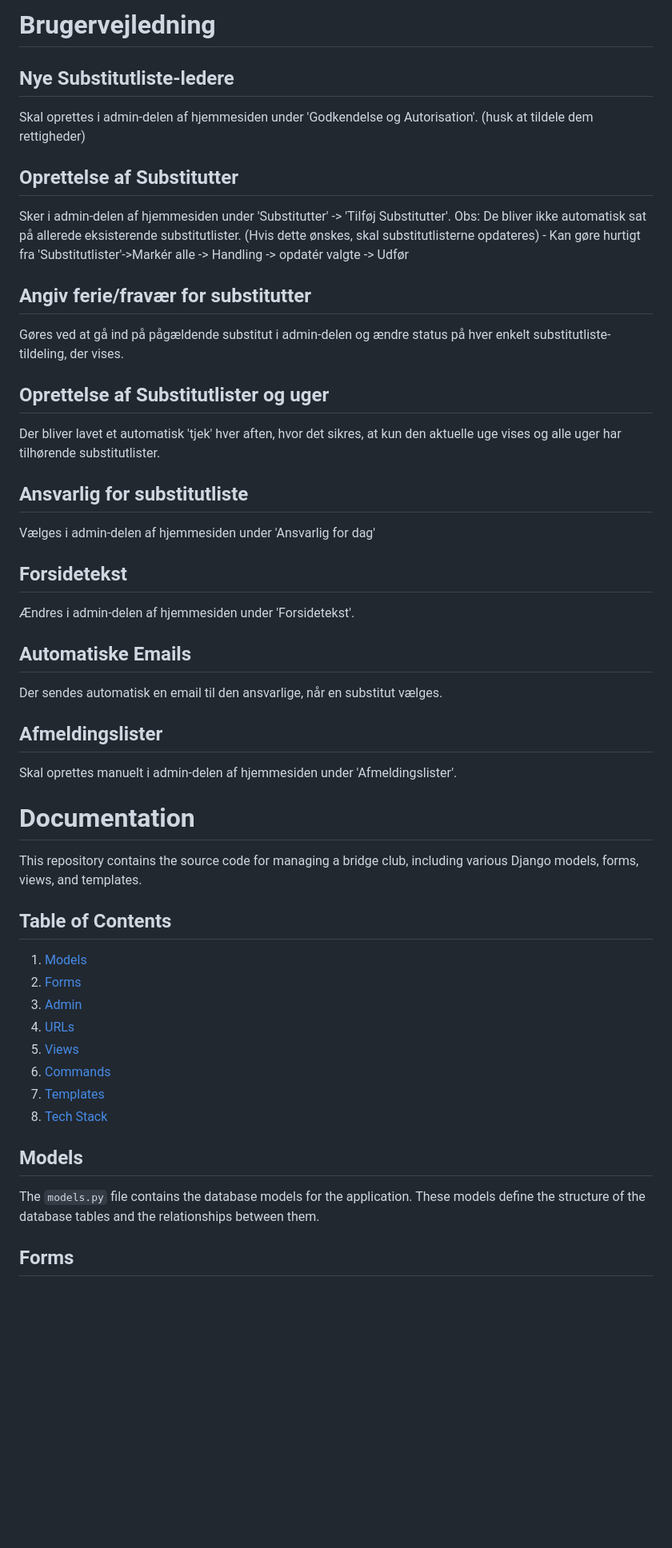
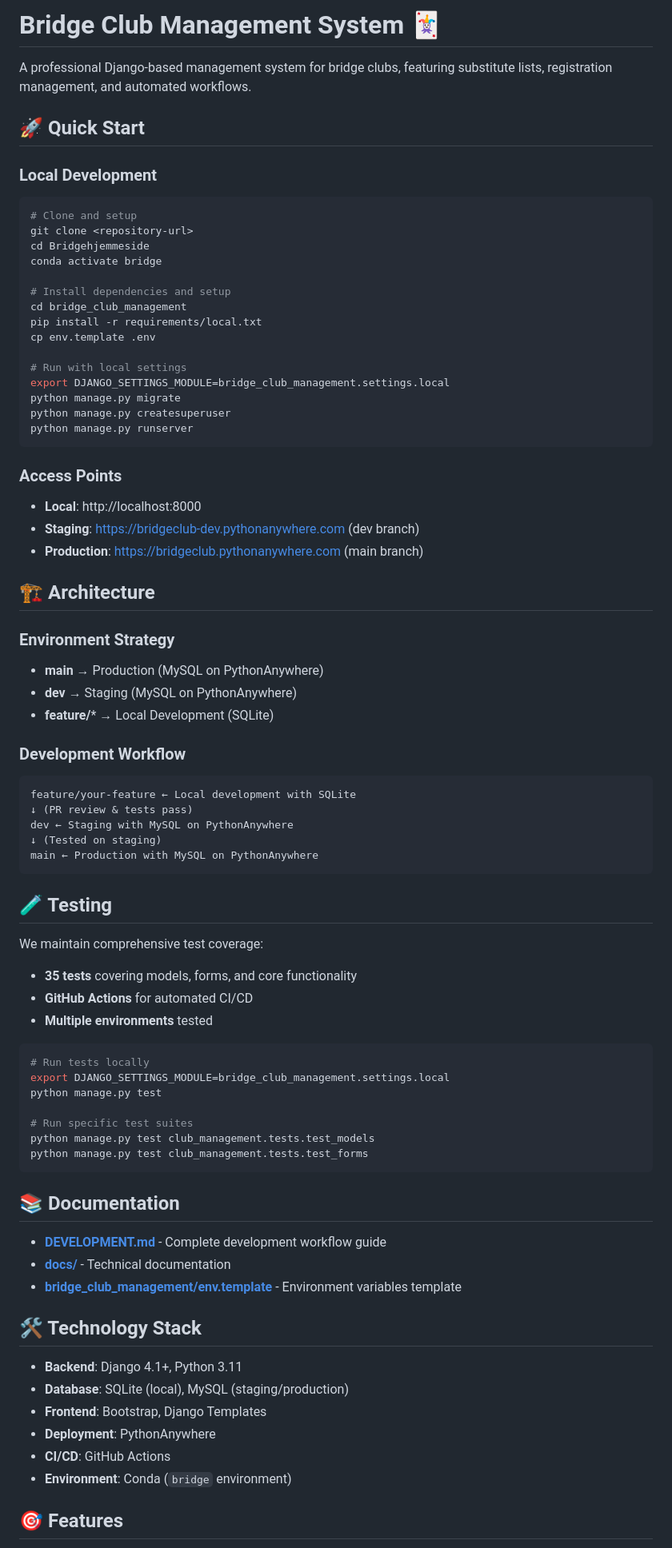
Before and after one commit to philipnickel/Bridgehjemmeside, a Markdown page: README.md, the part around the change printed below. Shown: that part at 80% size. Drawn GitHub-style; blank space fills up the shorter version.

Commit message:
📚 Update README with professional workflow documentation
✨ Added:
- Quick start guide for local development
- Environment strategy overview
- Testing information (35 tests)
- Technology stack details
- Deployment instructions
- Contributing guidelines

🔄 Replaced old documentation with modern workflow guide
🎯 Clear access points for all environments
🏗️ Professional development architecture

````diff
--- a/README.md
+++ b/README.md
@@ -1,52 +1,80 @@
-# Brugervejledning
-## Nye Substitutliste-ledere
-Skal oprettes i admin-delen af hjemmesiden under 'Godkendelse og Autorisation'.
-(husk at tildele dem rettigheder)
+# Bridge Club Management System 🃏
 
-## Oprettelse af Substitutter
-Sker i admin-delen af hjemmesiden under 'Substitutter' -> 'Tilføj Substitutter'.
-Obs: De bliver ikke automatisk sat på allerede eksisterende substitutlister. (Hvis dette ønskes, skal substitutlisterne opdateres) - Kan gøre hurtigt fra 'Substitutlister'->Markér alle -> Handling -> opdatér valgte -> Udfør
+A professional Django-based management system for bridge clubs, featuring substitute lists, registration management, and automated workflows.
 
-## Angiv ferie/fravær for substitutter
-Gøres ved at gå ind på pågældende substitut i admin-delen og ændre status på hver enkelt substitutliste-tildeling, der vises.
+## 🚀 Quick Start
 
-## Oprettelse af Substitutlister og uger
-Der bliver lavet et automatisk 'tjek' hver aften, hvor det sikres, at kun den aktuelle uge vises og alle uger har tilhørende substitutlister.
+### Local Development
+```bash
+# Clone and setup
+git clone <repository-url>
+cd Bridgehjemmeside
+conda activate bridge
 
-## Ansvarlig for substitutliste
-Vælges i admin-delen af hjemmesiden under 'Ansvarlig for dag'
+# Install dependencies and setup
+cd bridge_club_management
+pip install -r requirements/local.txt
+cp env.template .env
 
-## Forsidetekst
-Ændres i admin-delen af hjemmesiden under 'Forsidetekst'.
+# Run with local settings
+export DJANGO_SETTINGS_MODULE=bridge_club_management.settings.local
+python manage.py migrate
+python manage.py createsuperuser
+python manage.py runserver
+```
 
-## Automatiske Emails
-Der sendes automatisk en email til den ansvarlige, når en substitut vælges.
+### Access Points
+- **Local**: http://localhost:8000
+- **Staging**: https://bridgeclub-dev.pythonanywhere.com (dev branch)
+- **Production**: https://bridgeclub.pythonanywhere.com (main branch)
 
-## Afmeldingslister
-Skal oprettes manuelt i admin-delen af hjemmesiden under 'Afmeldingslister'.
+## 🏗️ Architecture
 
+### Environment Strategy
+- **main** → Production (MySQL on PythonAnywhere)
+- **dev** → Staging (MySQL on PythonAnywhere)
+- **feature/*** → Local Development (SQLite)
 
+### Development Workflow
+```
+feature/your-feature ← Local development with SQLite
+↓ (PR review & tests pass)
+dev ← Staging with MySQL on PythonAnywhere
+↓ (Tested on staging)
+main ← Production with MySQL on PythonAnywhere
+```
 
+## 🧪 Testing
 
+We maintain comprehensive test coverage:
+- **35 tests** covering models, forms, and core functionality
+- **GitHub Actions** for automated CI/CD
+- **Multiple environments** tested
 
-# Documentation
+```bash
+# Run tests locally
+export DJANGO_SETTINGS_MODULE=bridge_club_management.settings.local
+python manage.py test
 
-This repository contains the source code for managing a bridge club, including various Django models, forms, views, and templates.
+# Run specific test suites
+python manage.py test club_management.tests.test_models
+python manage.py test club_management.tests.test_forms
+```
 
-## Table of Contents
+## 📚 Documentation
 
-1. [Models](#models)
-2. [Forms](#forms)
-3. [Admin](#admin)
-4. [URLs](#urls)
-5. [Views](#views)
-6. [Commands](#commands)
-7. [Templates](#templates)
-8. [Tech Stack](#tech-stack)
+- **[DEVELOPMENT.md](DEVELOPMENT.md)** - Complete development workflow guide
+- **[docs/](docs/)** - Technical documentation
+- **[bridge_club_management/env.template](bridge_club_management/env.template)** - Environment variables template
 
-## Models
+## 🛠️ Technology Stack
 
-The `models.py` file contains the database models for the application. These models define the structure of the database tables and the relationships between them.
+- **Backend**: Django 4.1+, Python 3.11
+- **Database**: SQLite (local), MySQL (staging/production)
+- **Frontend**: Bootstrap, Django Templates
+- **Deployment**: PythonAnywhere
+- **CI/CD**: GitHub Actions
+- **Environment**: Conda (`bridge` environment)
 
-## Forms
+## 🎯 Features
 
````
Also changed, not shown: other parts of README.md (+37 -23 lines).
